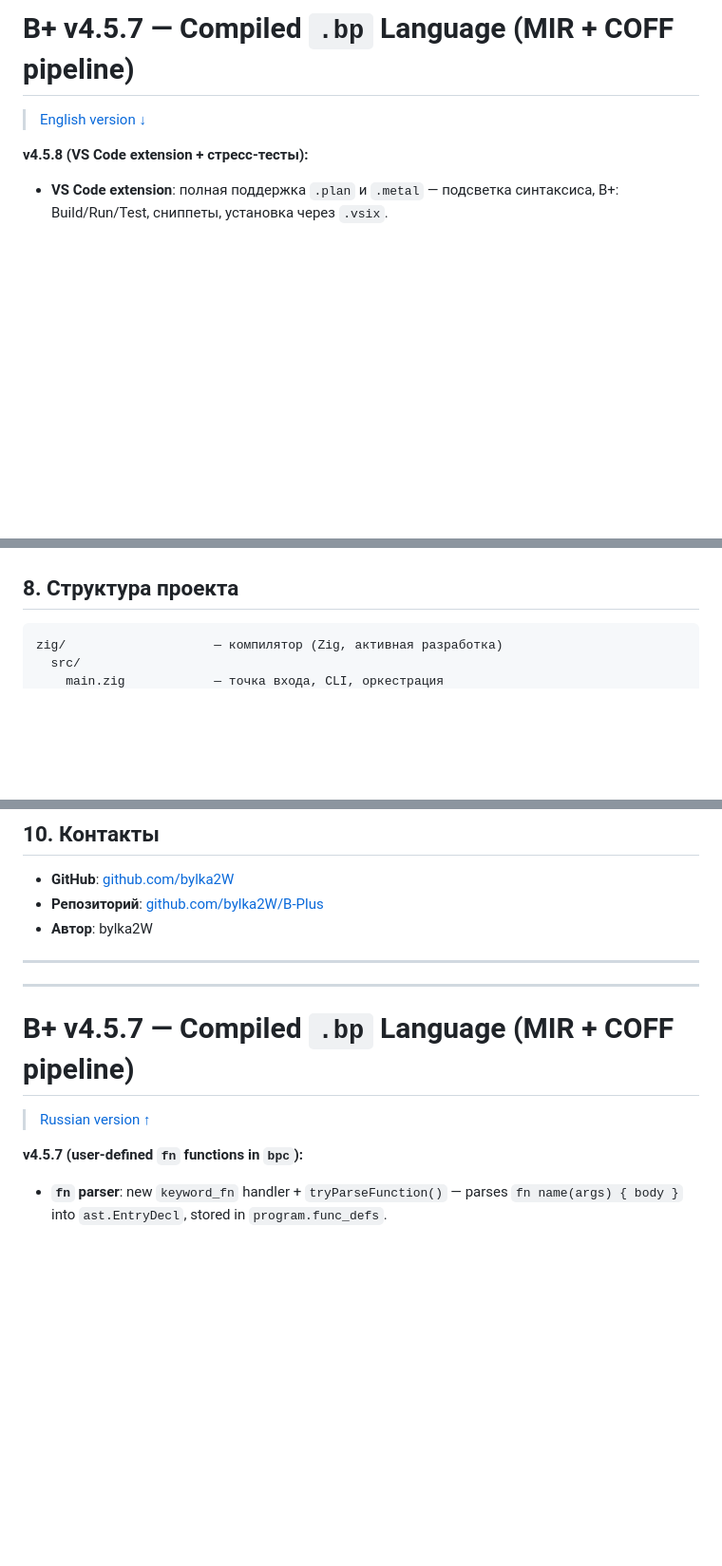
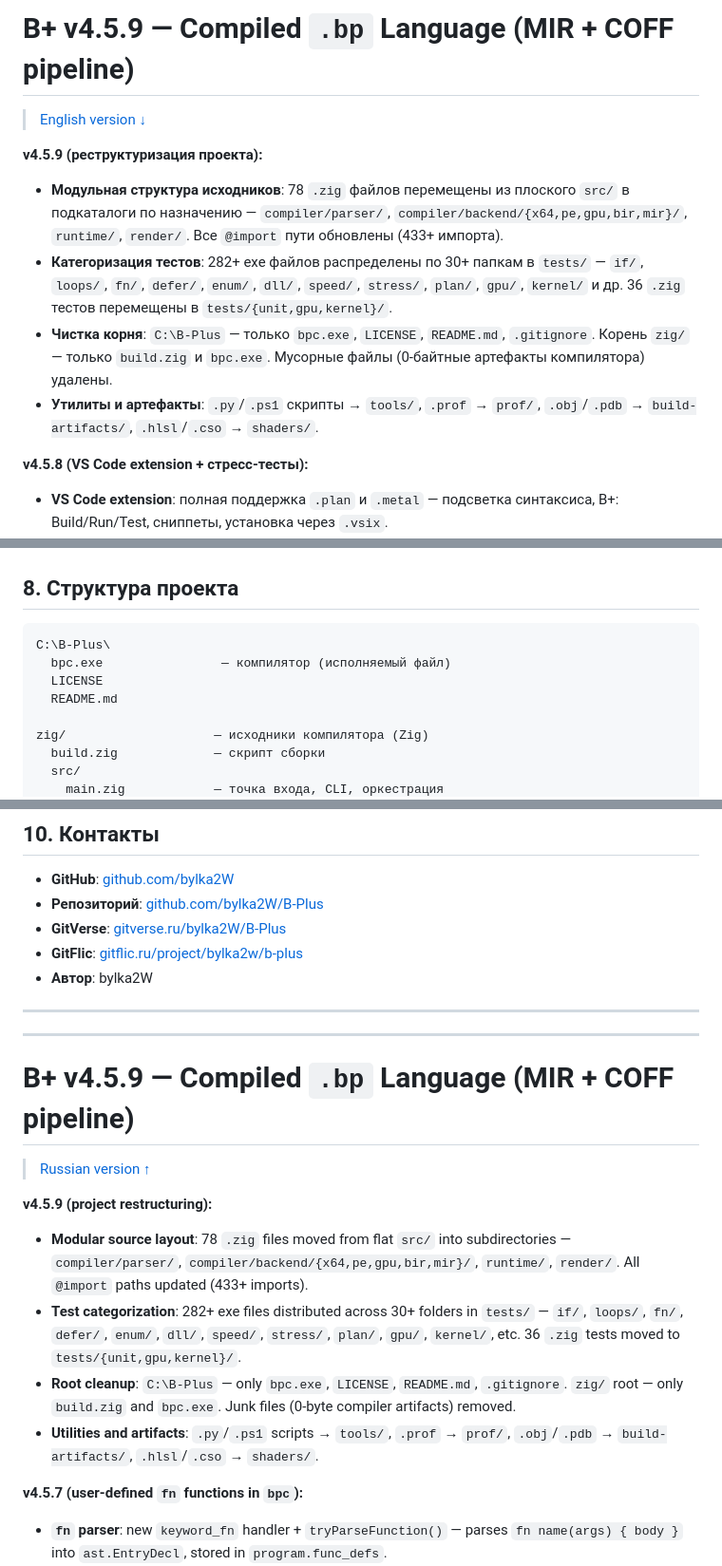
Before and after one commit to bylka2W/B-Plus, a Markdown page: README.md, 3 parts joined by grey strips. Shown at 95% size. Rendered like a GitHub page; blank space fills up the shorter version.

Commit message:
add GitFlic mirror link to contacts

````diff
--- a/README.md
+++ b/README.md
@@ -1,7 +1,13 @@
-# B+ v4.5.7 — Compiled `.bp` Language (MIR + COFF pipeline)
-
-> [English version ↓](#b-v456--compiled-bp-language-mir--coff-pipeline)
-
+# B+ v4.5.9 — Compiled `.bp` Language (MIR + COFF pipeline)
+
+> [English version ↓](#b-v459--compiled-bp-language-mir--coff-pipeline)
+
+
+**v4.5.9 (реструктуризация проекта):**
+- **Модульная структура исходников**: 78 `.zig` файлов перемещены из плоского `src/` в подкаталоги по назначению — `compiler/parser/`, `compiler/backend/{x64,pe,gpu,bir,mir}/`, `runtime/`, `render/`. Все `@import` пути обновлены (433+ импорта).
+- **Категоризация тестов**: 282+ exe файлов распределены по 30+ папкам в `tests/` — `if/`, `loops/`, `fn/`, `defer/`, `enum/`, `dll/`, `speed/`, `stress/`, `plan/`, `gpu/`, `kernel/` и др. 36 `.zig` тестов перемещены в `tests/{unit,gpu,kernel}/`.
+- **Чистка корня**: `C:\B-Plus` — только `bpc.exe`, `LICENSE`, `README.md`, `.gitignore`. Корень `zig/` — только `build.zig` и `bpc.exe`. Мусорные файлы (0-байтные артефакты компилятора) удалены.
+- **Утилиты и артефакты**: `.py`/`.ps1` скрипты → `tools/`, `.prof` → `prof/`, `.obj`/`.pdb` → `build-artifacts/`, `.hlsl`/`.cso` → `shaders/`.
 
 **v4.5.8 (VS Code extension + стресс-тесты):**
 - **VS Code extension**: полная поддержка `.plan` и `.metal` — подсветка синтаксиса, B+: Build/Run/Test, сниппеты, установка через `.vsix`.
@@ -1019,6 +1025,12 @@ bpc.exe run example.b+
 ## 8. Структура проекта
 
 ```text
-zig/                    — компилятор (Zig, активная разработка)
+C:\B-Plus\
+  bpc.exe                — компилятор (исполняемый файл)
+  LICENSE
+  README.md
+
+zig/                    — исходники компилятора (Zig)
+  build.zig             — скрипт сборки
   src/
     main.zig            — точка входа, CLI, оркестрация
@@ -1145,15 +1197,23 @@ SOFTWARE.
 
 - **GitHub**: [github.com/bylka2W](https://github.com/bylka2W)
 - **Репозиторий**: [github.com/bylka2W/B-Plus](https://github.com/bylka2W/B-Plus)
+- **GitVerse**: [gitverse.ru/bylka2W/B-Plus](https://gitverse.ru/bylka2W/B-Plus)
+- **GitFlic**: [gitflic.ru/project/bylka2w/b-plus](https://gitflic.ru/project/bylka2w/b-plus)
 - **Автор**: bylka2W
 
 ---
 
 ---
 
-# B+ v4.5.7 — Compiled `.bp` Language (MIR + COFF pipeline)
-
-> [Russian version ↑](#b-v456--compiled-bp-language-mir--coff-pipeline)
+# B+ v4.5.9 — Compiled `.bp` Language (MIR + COFF pipeline)
+
+> [Russian version ↑](#b-v459--compiled-bp-language-mir--coff-pipeline)
+
+**v4.5.9 (project restructuring):**
+- **Modular source layout**: 78 `.zig` files moved from flat `src/` into subdirectories — `compiler/parser/`, `compiler/backend/{x64,pe,gpu,bir,mir}/`, `runtime/`, `render/`. All `@import` paths updated (433+ imports).
+- **Test categorization**: 282+ exe files distributed across 30+ folders in `tests/` — `if/`, `loops/`, `fn/`, `defer/`, `enum/`, `dll/`, `speed/`, `stress/`, `plan/`, `gpu/`, `kernel/`, etc. 36 `.zig` tests moved to `tests/{unit,gpu,kernel}/`.
+- **Root cleanup**: `C:\B-Plus` — only `bpc.exe`, `LICENSE`, `README.md`, `.gitignore`. `zig/` root — only `build.zig` and `bpc.exe`. Junk files (0-byte compiler artifacts) removed.
+- **Utilities and artifacts**: `.py`/`.ps1` scripts → `tools/`, `.prof` → `prof/`, `.obj`/`.pdb` → `build-artifacts/`, `.hlsl`/`.cso` → `shaders/`.
 
 **v4.5.7 (user-defined `fn` functions in `bpc`):**
 - **`fn` parser**: new `keyword_fn` handler + `tryParseFunction()` — parses `fn name(args) { body }` into `ast.EntryDecl`, stored in `program.func_defs`.
````
Also changed, not shown: other parts of README.md (+258 -150 lines).
